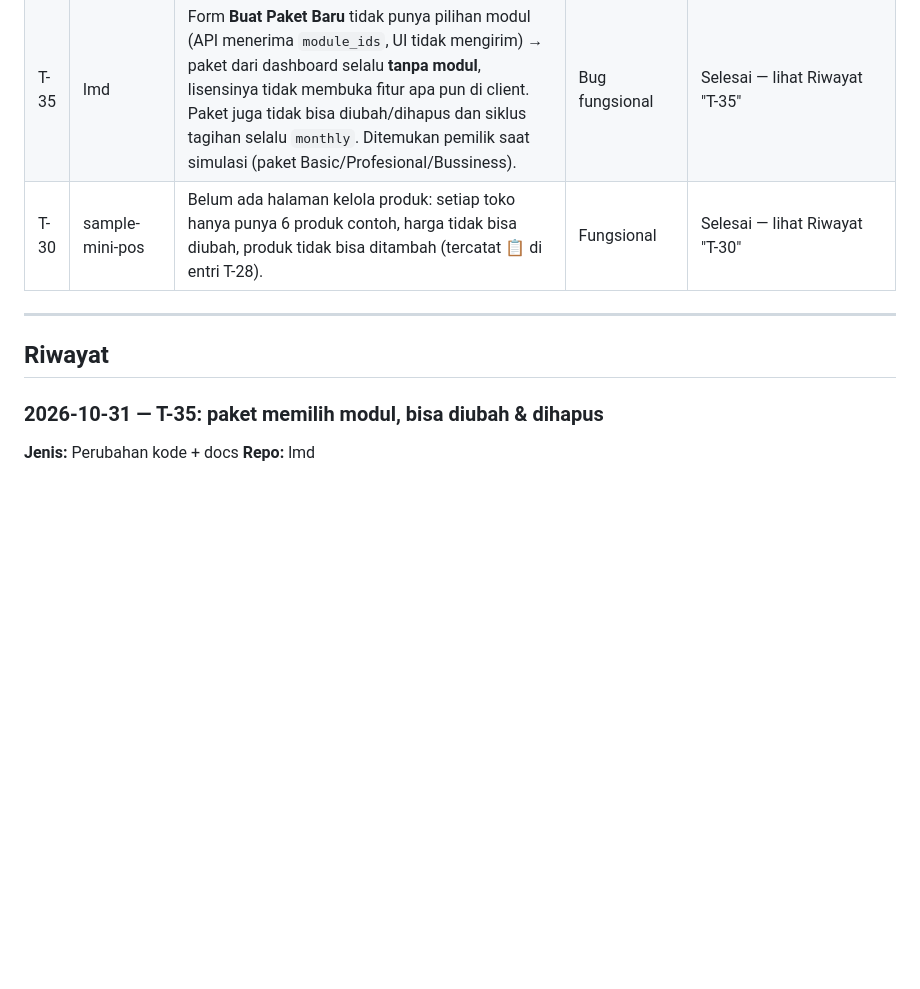
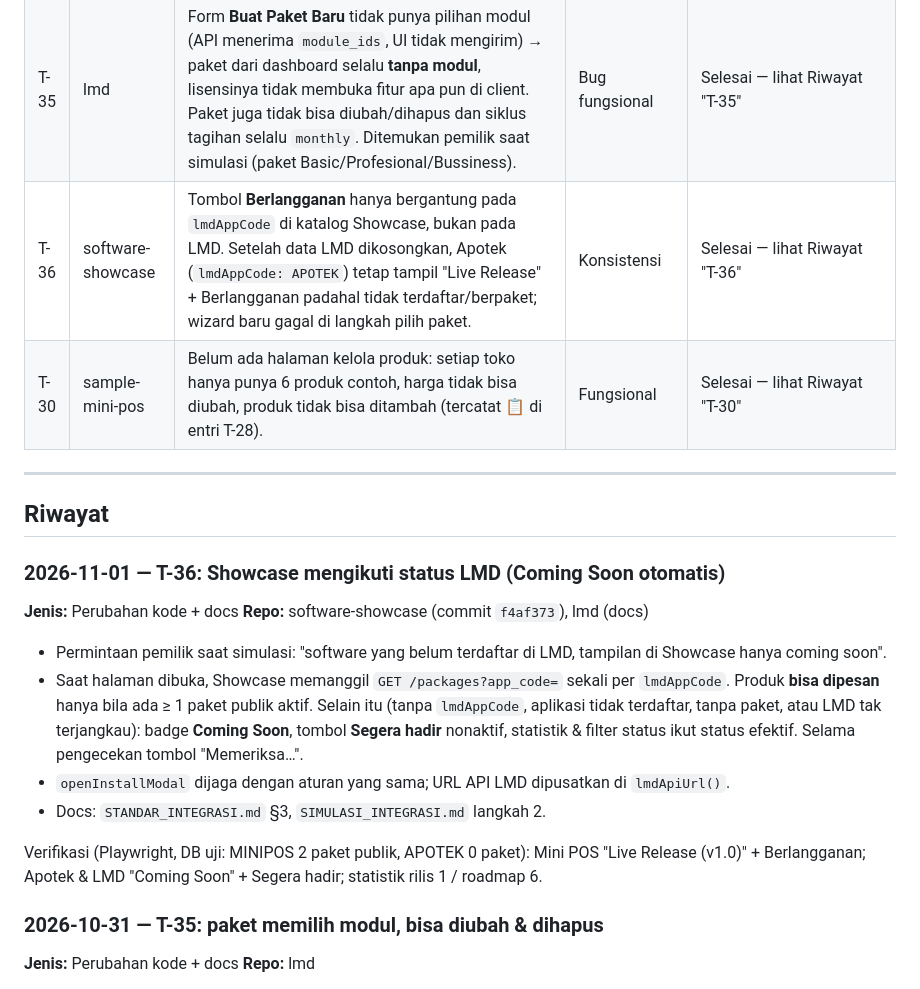
Before and after one commit to joan-hidayat/LMD, a Markdown page: docs/LOG_EVALUASI.md, the part around the change. Drawn GitHub-style; blank space fills up the shorter version.

Commit message:
docs: T-36 Showcase mengikuti status LMD
Co-Authored-By: Claude Opus 5.5 <noreply@anthropic.com>
Claude-Session: https://claude.ai/code/session_01DiPeSVFW4ULapxvASJmFqW

```diff
--- a/docs/LOG_EVALUASI.md
+++ b/docs/LOG_EVALUASI.md
@@ -51,11 +51,23 @@ Dokumen terkait: [`HASIL_REVIEW_DOCS.md`](HASIL_REVIEW_DOCS.md) · [`EKOSISTEM_C
 | T-33 | lmd, software-showcase (XAMPP lokal) | AI lokal menulis sendiri fitur pembayaran di XAMPP (di luar repo): `OrderModel::createInvoice/confirmPayment`, `LicenseController::createInvoice/pay`, endpoint **publik** `/licenses/invoice` & `/licenses/pay`, perubahan `app.js`, dan migrasi bernama sama `2026_10_31_payments`. Bila `pay` publik tanpa tanda tangan, siapa pun yang tahu nomor pesanan bisa mengaktifkan lisensi tanpa membayar. Tabel `payments` lokal kemungkinan berbeda struktur dengan versi repo, dan file yang diubah akan bentrok saat `git pull`. | Keamanan / konsistensi | Selesai — terbukti & dipulihkan, lihat Riwayat "Pemulihan XAMPP (T-33)" |
 | T-34 | lmd, sample-mini-pos | Kode modul di LMD harus diketik manual dan **sama persis** dengan kode yang dikenali aplikasi client (Mini POS: `APP_MODULES`). Admin yang tidak hafal bisa salah ketik; LMD tidak memperingatkan, dan fitur di client tetap terkunci tanpa pesan yang jelas. Usulan: client menerbitkan *manifest* (app_code, nama, launch URL, daftar modul) dan LMD mengimpornya. | Desain / UX | Selesai — opsi 1 (manifest), lihat Riwayat "T-34" |
 | T-35 | lmd | Form **Buat Paket Baru** tidak punya pilihan modul (API menerima `module_ids`, UI tidak mengirim) → paket dari dashboard selalu **tanpa modul**, lisensinya tidak membuka fitur apa pun di client. Paket juga tidak bisa diubah/dihapus dan siklus tagihan selalu `monthly`. Ditemukan pemilik saat simulasi (paket Basic/Profesional/Bussiness). | Bug fungsional | Selesai — lihat Riwayat "T-35" |
+| T-36 | software-showcase | Tombol **Berlangganan** hanya bergantung pada `lmdAppCode` di katalog Showcase, bukan pada LMD. Setelah data LMD dikosongkan, Apotek (`lmdAppCode: APOTEK`) tetap tampil "Live Release" + Berlangganan padahal tidak terdaftar/berpaket; wizard baru gagal di langkah pilih paket. | Konsistensi | Selesai — lihat Riwayat "T-36" |
 | T-30 | sample-mini-pos | Belum ada halaman kelola produk: setiap toko hanya punya 6 produk contoh, harga tidak bisa diubah, produk tidak bisa ditambah (tercatat 📋 di entri T-28). | Fungsional | Selesai — lihat Riwayat "T-30" |
 
 ---
 
 ## Riwayat
+
+### 2026-11-01 — T-36: Showcase mengikuti status LMD (Coming Soon otomatis)
+**Jenis:** Perubahan kode + docs
+**Repo:** software-showcase (commit `f4af373`), lmd (docs)
+
+- Permintaan pemilik saat simulasi: "software yang belum terdaftar di LMD, tampilan di Showcase hanya coming soon".
+- Saat halaman dibuka, Showcase memanggil `GET /packages?app_code=` sekali per `lmdAppCode`. Produk **bisa dipesan** hanya bila ada ≥ 1 paket publik aktif. Selain itu (tanpa `lmdAppCode`, aplikasi tidak terdaftar, tanpa paket, atau LMD tak terjangkau): badge **Coming Soon**, tombol **Segera hadir** nonaktif, statistik & filter status ikut status efektif. Selama pengecekan tombol "Memeriksa…".
+- `openInstallModal` dijaga dengan aturan yang sama; URL API LMD dipusatkan di `lmdApiUrl()`.
+- Docs: `STANDAR_INTEGRASI.md` §3, `SIMULASI_INTEGRASI.md` langkah 2.
+
+Verifikasi (Playwright, DB uji: MINIPOS 2 paket publik, APOTEK 0 paket): Mini POS "Live Release (v1.0)" + Berlangganan; Apotek & LMD "Coming Soon" + Segera hadir; statistik rilis 1 / roadmap 6.
 
 ### 2026-10-31 — T-35: paket memilih modul, bisa diubah & dihapus
 **Jenis:** Perubahan kode + docs
```
Also changed, not shown: docs/SIMULASI_INTEGRASI.md (+1 -1 lines), docs/STANDAR_INTEGRASI.md (+1 -1 lines).
